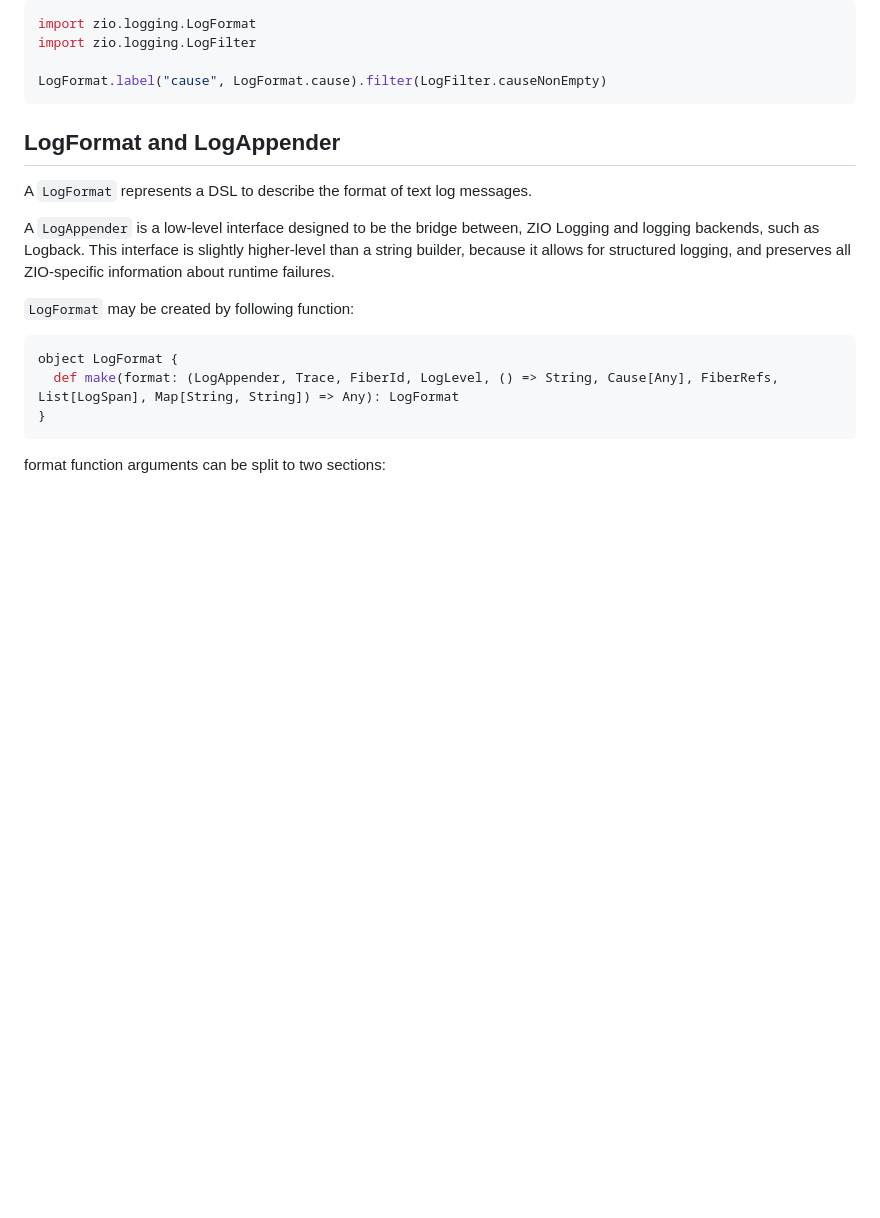
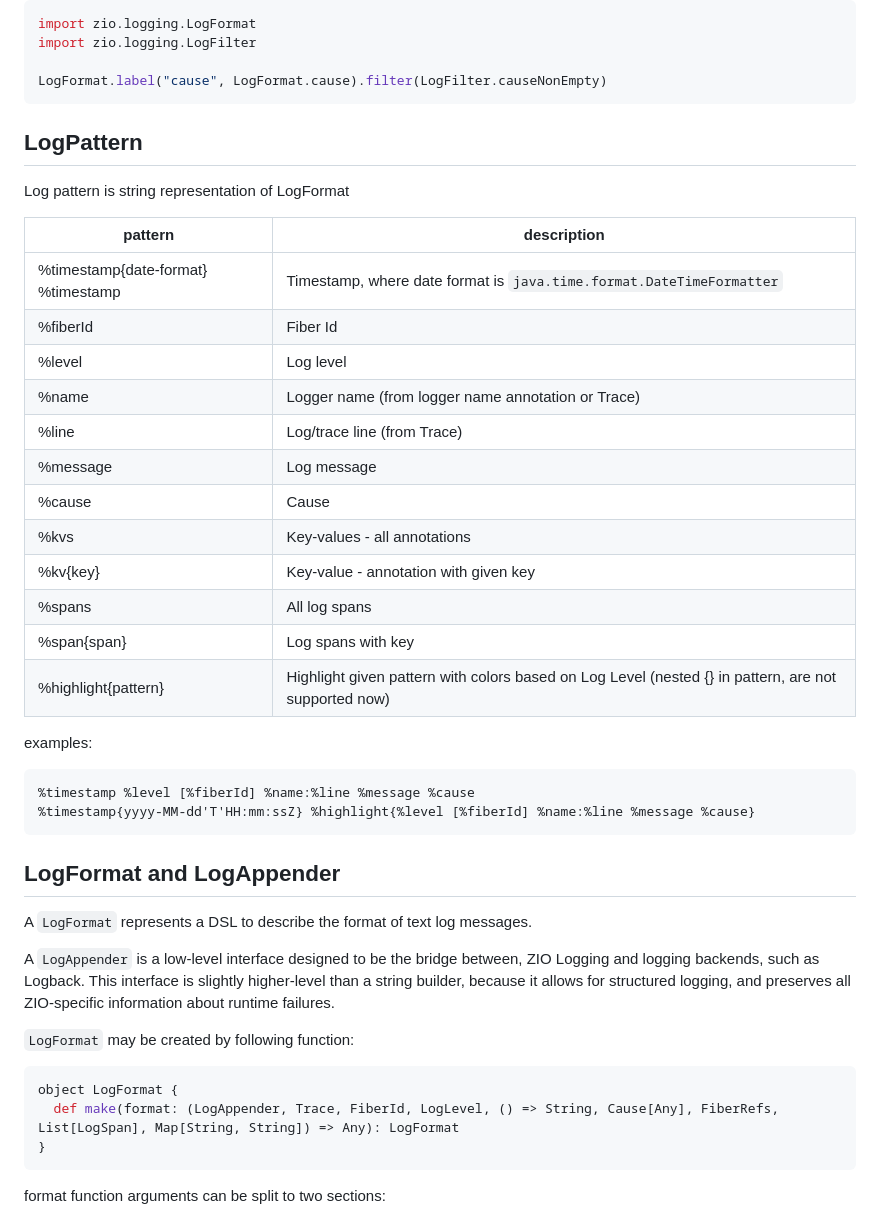
Before and after one commit to zio/zio-logging, a Markdown page: docs/formatting-log-records.md, the part around the change. GitHub-like rendering; blank space fills up the shorter version.

Commit message:
LoggerConfig - wip

````diff
--- a/docs/formatting-log-records.md
+++ b/docs/formatting-log-records.md
@@ -22,6 +22,32 @@ import zio.logging.LogFormat
 import zio.logging.LogFilter
 
 LogFormat.label("cause", LogFormat.cause).filter(LogFilter.causeNonEmpty)
+```
+
+## LogPattern
+
+Log pattern is string representation of LogFormat
+
+| pattern                                 | description                                                                                          |
+|-----------------------------------------|------------------------------------------------------------------------------------------------------|
+| %timestamp{date-format}</br> %timestamp | Timestamp, where date format is `java.time.format.DateTimeFormatter`                                 |
+| %fiberId                                | Fiber Id                                                                                             |
+| %level                                  | Log level                                                                                            |
+| %name                                   | Logger name (from logger name annotation or Trace)                                                   |
+| %line                                   | Log/trace line (from Trace)                                                                          |
+| %message                                | Log message                                                                                          |
+| %cause                                  | Cause                                                                                                |
+| %kvs                                    | Key-values - all annotations                                                                         |
+| %kv{key}                                | Key-value - annotation with given key                                                                |
+| %spans                                  | All log spans                                                                                        |
+| %span{span}                             | Log spans with key                                                                                   |
+| %highlight{pattern}                     | Highlight given pattern with colors based on Log Level (nested {} in pattern, are not supported now) |
+
+examples:
+
+```
+%timestamp %level [%fiberId] %name:%line %message %cause
+%timestamp{yyyy-MM-dd'T'HH:mm:ssZ} %highlight{%level [%fiberId] %name:%line %message %cause}
 ```
 
 ## LogFormat and LogAppender
````
